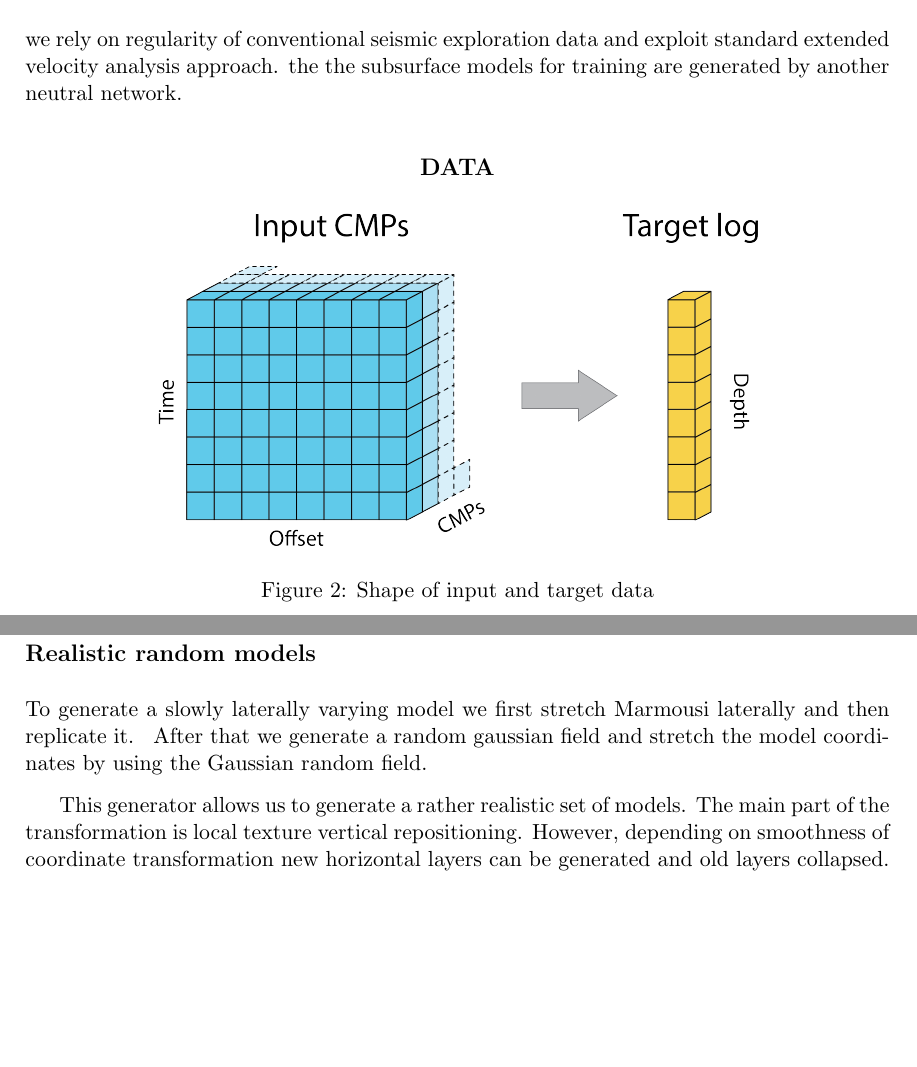
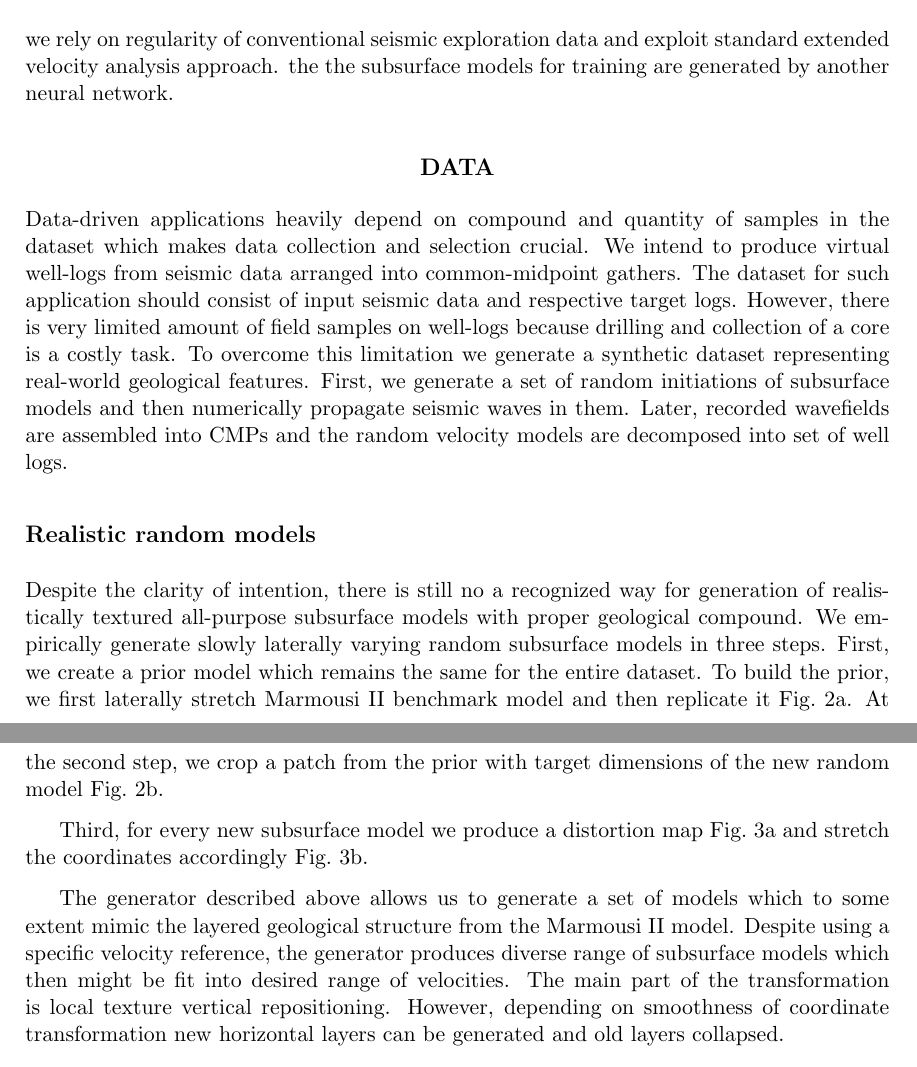
Before and after one commit to vkazei/deeplogs, a LaTeX document (latex/main.tex): two parts of pages 3 and 4 of 10, joined at a grey line, cut so that both start at the same text, the shorter picture padded with empty space. Compiled offline with pdfLaTeX.

Commit message:
W Random velocity models

```diff
--- a/latex/main.tex
+++ b/latex/main.tex
@@ -133,21 +133,29 @@ Standard velocity analysis does CMP stacking along hyperbolas and then the stack
 
 \subsection{Exploiting the regularity of sampling}
 we rely on regularity of conventional seismic exploration data and exploit standard extended velocity analysis approach.  the
-the subsurface models for training are generated by another neutral network.
+the subsurface models for training are generated by another neural network.
 
 
 \section{Data}
-
-\aplot{in_out_shape}{width=0.7\columnwidth}{Shape of input and target data}
+Data-driven applications heavily depend on compound and quantity of samples in the dataset which makes data collection and selection crucial.
+%
+We intend to produce virtual well-logs from seismic data arranged into common-midpoint gathers. The dataset for such application should consist of input seismic data and respective target logs. However, there is very limited amount of field samples on well-logs because drilling and collection of a core is a costly task.
+%
+To overcome this limitation we generate a synthetic dataset representing real-world geological features. First, we generate a set of random initiations of subsurface models and then numerically propagate seismic waves in them. Later, recorded wavefields are assembled into CMPs and the random velocity models are decomposed into set of well logs.
 
 \subsection{Realistic random models}
-To generate a slowly laterally varying model we first stretch Marmousi laterally and then replicate it.
-\dplot{stretchMarm}{stretchMarm_strip}{To generate a slowly varying laterally model we first stretch Marmousi laterally and then replicate it. (a) Full model. (b) Crop of similar to the original marmousi size}
+Despite the clarity of intention, there is still no a recognized way for generation of realistically textured all-purpose subsurface models with proper geological compound.
 %
-After that we generate a random gaussian field and stretch the model coordinates by using the Gaussian random field.
+We empirically generate slowly laterally varying random subsurface models in three steps. First, we create a prior model which remains the same for the entire dataset. To build the prior, we first laterally stretch Marmousi II benchmark model and then replicate it \figref{stretchMarm}. At the second step, we crop a patch from the prior with target dimensions of the new random model \figref{stretchMarm_strip}.
+
+\dplot{stretchMarm}{stretchMarm_strip}{To generate a slowly varying laterally model we first stretch the Marmousi II benchmark model laterally and then replicate it. (a) Full prior model. (b) Crop of the prior with dimensions similar to the original Marmousi II model.}
+
+
+Third, for every new subsurface model we produce a distortion map \figref{deformedModelMild} and stretch the coordinates accordingly \figref{deformedModelNormal}.
+
 \dplot{deformedModelMild}{deformedModelNormal}{Random Gaussian field defines (a) vertical shifts that we apply to the model. (b) deformed model}
 
-This generator allows us to generate a rather realistic set of models. The main part of the transformation is local texture vertical repositioning. However, depending on smoothness of coordinate transformation new horizontal layers can be generated and old layers collapsed.
+The generator described above allows us to generate a set of models which to some extent mimic the layered geological structure from the Marmousi II model. Despite using a specific velocity reference, the generator produces diverse range of subsurface models which then might be fit into desired range of velocities. The main part of the transformation is local texture vertical repositioning. However, depending on smoothness of coordinate transformation new horizontal layers can be generated and old layers collapsed.
 
 \subsection{Modeling}
 To generate the respective seismic data we utilize Madagascar function "sfgenshots" - a cuda-based finite-difference solver. There are no principal limitations to the type of solver to be used. After that the shots are sorted into CMP gathers.
```
Also changed, not shown: latex/main.tex (5 more changed lines), 3 other files.
